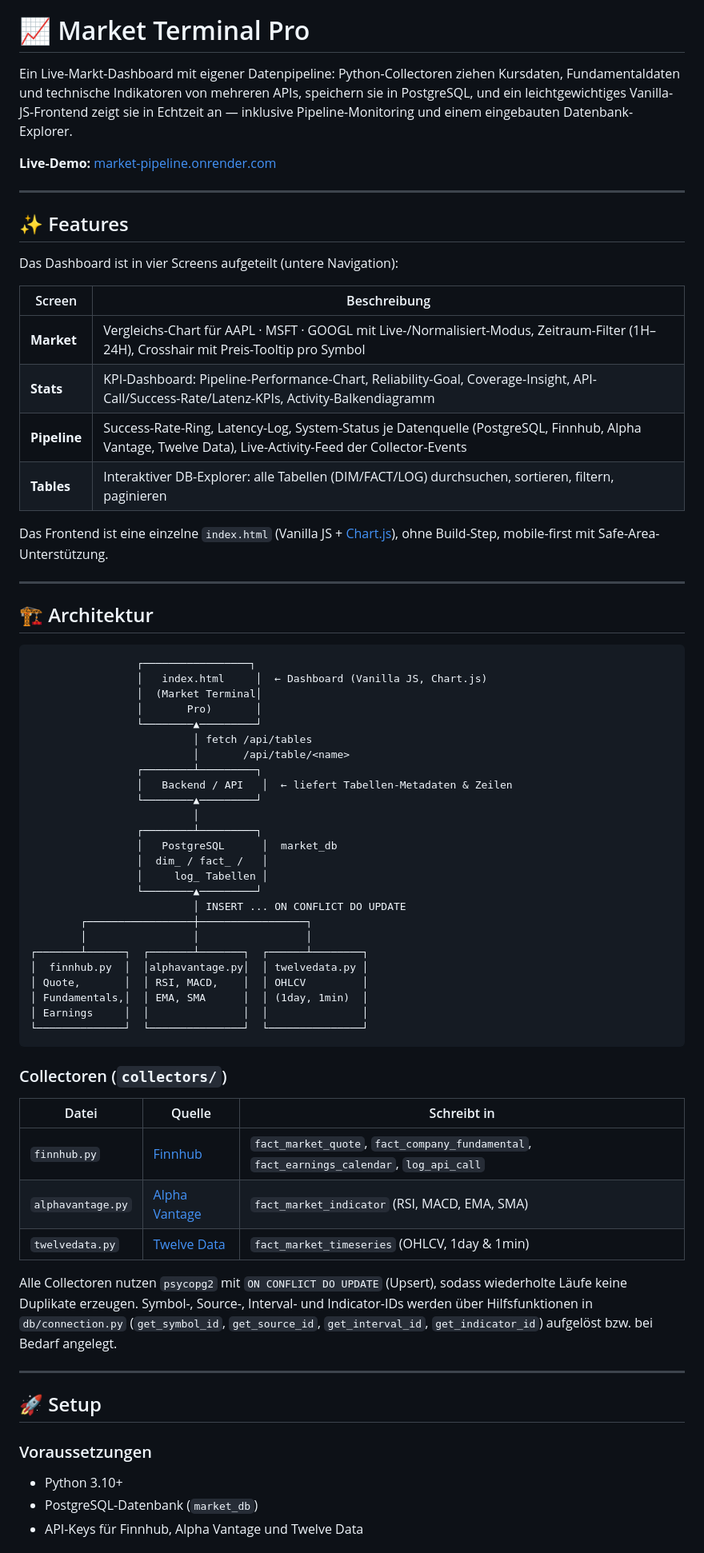
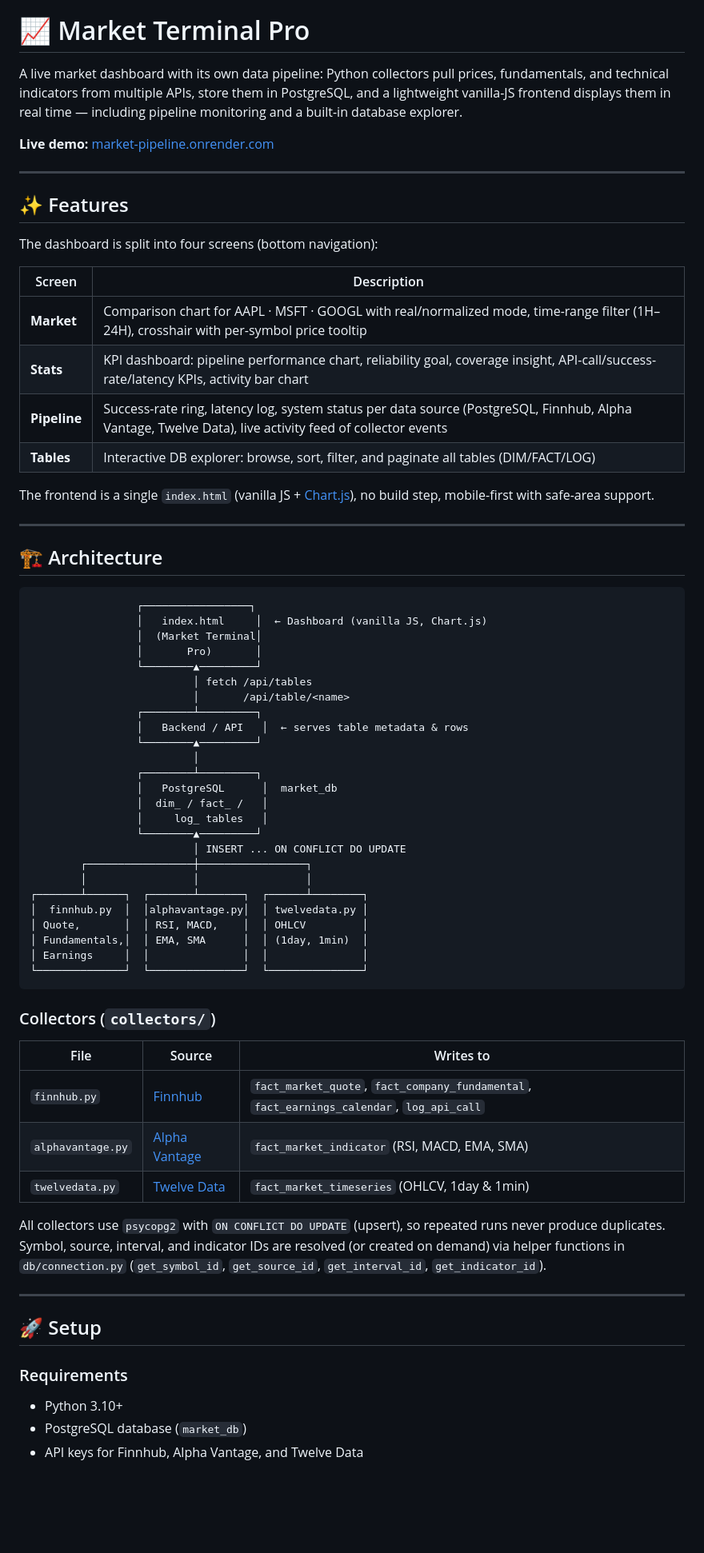
Before and after one commit to Miladnd01/market-pipeline, a Markdown page: README.md, the part around one of its changes. Shown at 80% size. GitHub-like rendering; blank space fills up the shorter version.

````diff
--- a/README.md
+++ b/README.md
@@ -1,44 +3,44 @@
 # 📈 Market Terminal Pro
 
-Ein Live-Markt-Dashboard mit eigener Datenpipeline: Python-Collectoren ziehen Kursdaten, Fundamentaldaten und technische Indikatoren von mehreren APIs, speichern sie in PostgreSQL, und ein leichtgewichtiges Vanilla-JS-Frontend zeigt sie in Echtzeit an — inklusive Pipeline-Monitoring und einem eingebauten Datenbank-Explorer.
+A live market dashboard with its own data pipeline: Python collectors pull prices, fundamentals, and technical indicators from multiple APIs, store them in PostgreSQL, and a lightweight vanilla-JS frontend displays them in real time — including pipeline monitoring and a built-in database explorer.
 
-**Live-Demo:** [market-pipeline.onrender.com](https://market-pipeline.onrender.com/)
+**Live demo:** [market-pipeline.onrender.com](https://market-pipeline.onrender.com/)
 
 ---
 
 ## ✨ Features
 
-Das Dashboard ist in vier Screens aufgeteilt (untere Navigation):
+The dashboard is split into four screens (bottom navigation):
 
-| Screen | Beschreibung |
+| Screen | Description |
 |---|---|
-| **Market** | Vergleichs-Chart für AAPL · MSFT · GOOGL mit Live-/Normalisiert-Modus, Zeitraum-Filter (1H–24H), Crosshair mit Preis-Tooltip pro Symbol |
-| **Stats** | KPI-Dashboard: Pipeline-Performance-Chart, Reliability-Goal, Coverage-Insight, API-Call/Success-Rate/Latenz-KPIs, Activity-Balkendiagramm |
-| **Pipeline** | Success-Rate-Ring, Latency-Log, System-Status je Datenquelle (PostgreSQL, Finnhub, Alpha Vantage, Twelve Data), Live-Activity-Feed der Collector-Events |
-| **Tables** | Interaktiver DB-Explorer: alle Tabellen (DIM/FACT/LOG) durchsuchen, sortieren, filtern, paginieren |
+| **Market** | Comparison chart for AAPL · MSFT · GOOGL with real/normalized mode, time-range filter (1H–24H), crosshair with per-symbol price tooltip |
+| **Stats** | KPI dashboard: pipeline performance chart, reliability goal, coverage insight, API-call/success-rate/latency KPIs, activity bar chart |
+| **Pipeline** | Success-rate ring, latency log, system status per data source (PostgreSQL, Finnhub, Alpha Vantage, Twelve Data), live activity feed of collector events |
+| **Tables** | Interactive DB explorer: browse, sort, filter, and paginate all tables (DIM/FACT/LOG) |
 
-Das Frontend ist eine einzelne `index.html` (Vanilla JS + [Chart.js](https://www.chartjs.org/)), ohne Build-Step, mobile-first mit Safe-Area-Unterstützung.
+The frontend is a single `index.html` (vanilla JS + [Chart.js](https://www.chartjs.org/)), no build step, mobile-first with safe-area support.
 
 ---
 
-## 🏗️ Architektur
+## 🏗️ Architecture
 
 ```
                  ┌─────────────────┐
-                 │   index.html     │  ← Dashboard (Vanilla JS, Chart.js)
+                 │   index.html     │  ← Dashboard (vanilla JS, Chart.js)
                  │  (Market Terminal│
                  │       Pro)       │
                  └────────▲─────────┘
                           │ fetch /api/tables
                           │       /api/table/<name>
                  ┌────────┴─────────┐
-                 │   Backend / API   │  ← liefert Tabellen-Metadaten & Zeilen
+                 │   Backend / API   │  ← serves table metadata & rows
                  └────────▲─────────┘
                           │
                  ┌────────┴─────────┐
                  │   PostgreSQL      │  market_db
                  │  dim_ / fact_ /   │
-                 │     log_ Tabellen │
+                 │     log_ tables   │
                  └────────▲─────────┘
                           │ INSERT ... ON CONFLICT DO UPDATE
         ┌─────────────────┼─────────────────┐
@@ -51,22 +53,22 @@ Das Frontend ist eine einzelne `index.html` (Vanilla JS + [Chart.js](https://www
 └──────────────┘  └───────────────┘  └───────────────┘
 ```
 
-### Collectoren (`collectors/`)
+### Collectors (`collectors/`)
 
-| Datei | Quelle | Schreibt in |
+| File | Source | Writes to |
 |---|---|---|
 | `finnhub.py` | [Finnhub](https://finnhub.io/) | `fact_market_quote`, `fact_company_fundamental`, `fact_earnings_calendar`, `log_api_call` |
 | `alphavantage.py` | [Alpha Vantage](https://www.alphavantage.co/) | `fact_market_indicator` (RSI, MACD, EMA, SMA) |
 | `twelvedata.py` | [Twelve Data](https://twelvedata.com/) | `fact_market_timeseries` (OHLCV, 1day & 1min) |
 
-Alle Collectoren nutzen `psycopg2` mit `ON CONFLICT DO UPDATE` (Upsert), sodass wiederholte Läufe keine Duplikate erzeugen. Symbol-, Source-, Interval- und Indicator-IDs werden über Hilfsfunktionen in `db/connection.py` (`get_symbol_id`, `get_source_id`, `get_interval_id`, `get_indicator_id`) aufgelöst bzw. bei Bedarf angelegt.
+All collectors use `psycopg2` with `ON CONFLICT DO UPDATE` (upsert), so repeated runs never produce duplicates. Symbol, source, interval, and indicator IDs are resolved (or created on demand) via helper functions in `db/connection.py` (`get_symbol_id`, `get_source_id`, `get_interval_id`, `get_indicator_id`).
 
 ---
 
 ## 🚀 Setup
 
-### Voraussetzungen
+### Requirements
 - Python 3.10+
-- PostgreSQL-Datenbank (`market_db`)
-- API-Keys für Finnhub, Alpha Vantage und Twelve Data
+- PostgreSQL database (`market_db`)
+- API keys for Finnhub, Alpha Vantage, and Twelve Data
 
````
Also changed, not shown: other parts of README.md (+23 -21 lines).
